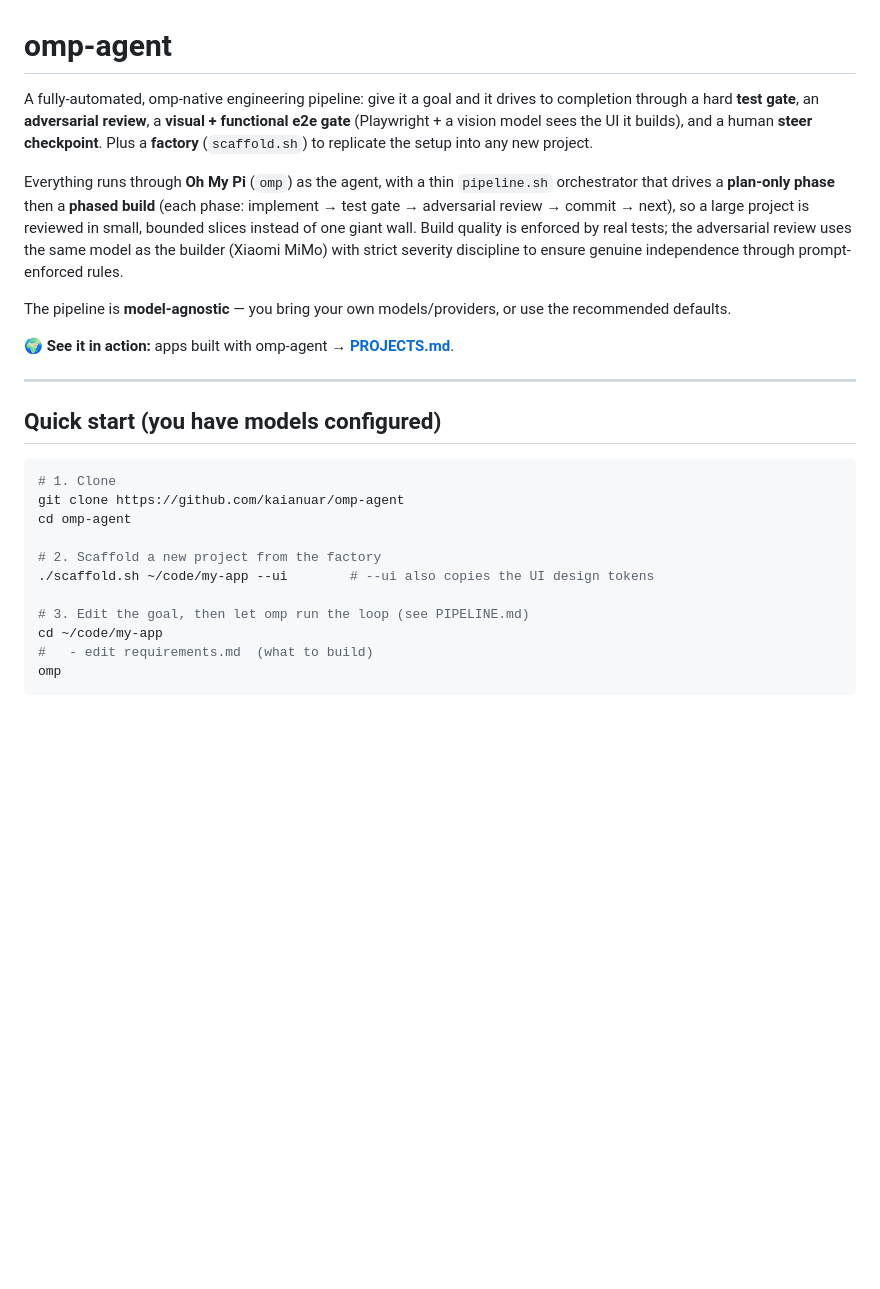
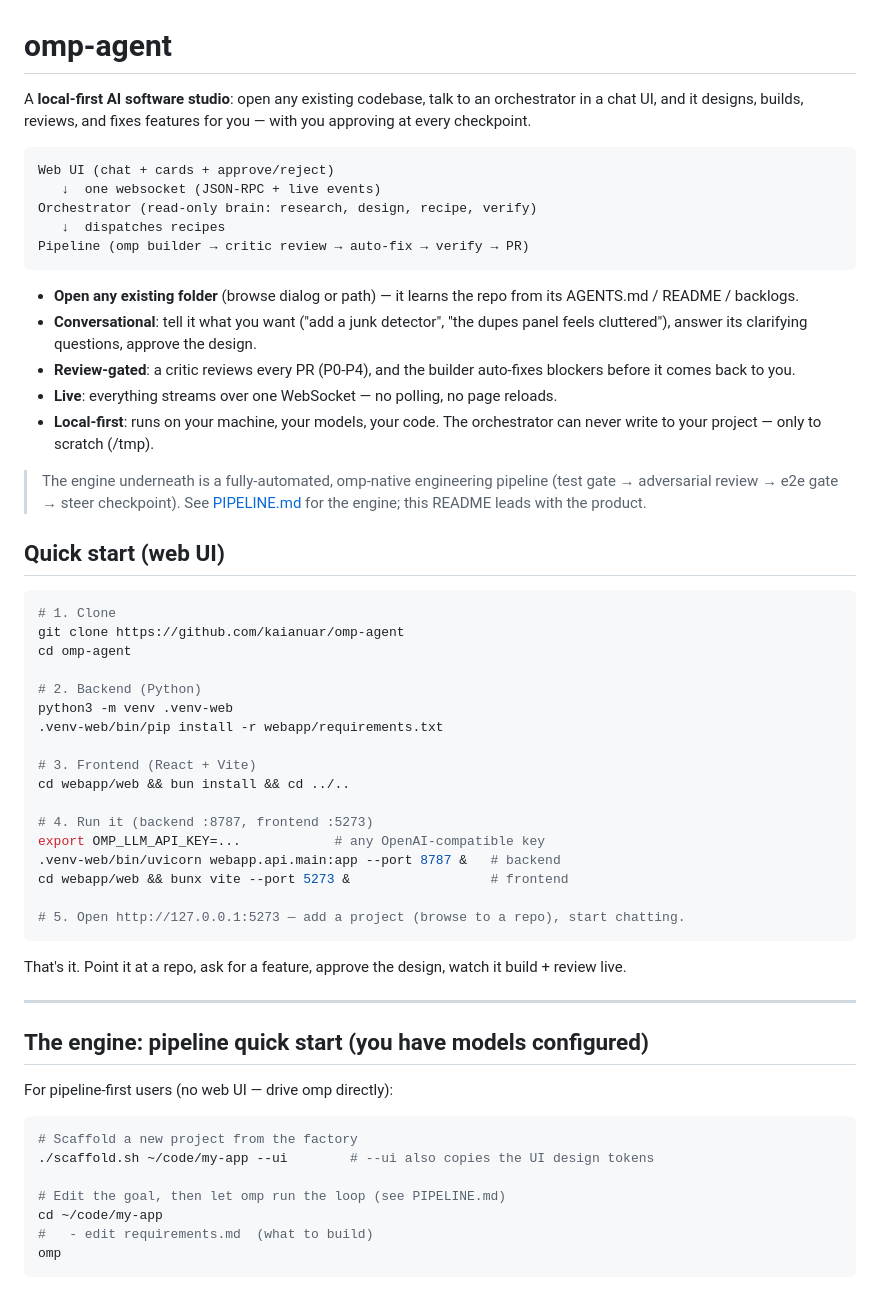
Before and after one commit to kaianuar/omp-agent, a Markdown page: README.md, the part around the change. Drawn GitHub-style; blank space fills up the shorter version.

Commit message:
docs: README leads with web UI product — local-first AI studio, WS quick start, browse-open; pipeline becomes the engine section

````diff
--- a/README.md
+++ b/README.md
@@ -1,37 +1,67 @@
 # omp-agent
 
-A fully-automated, omp-native engineering pipeline: give it a goal and it drives to
-completion through a hard **test gate**, an **adversarial review**, a
-**visual + functional e2e gate** (Playwright + a vision model sees the UI it builds),
-and a human **steer checkpoint**. Plus a **factory** (`scaffold.sh`) to replicate the
-setup into any new project.
+A **local-first AI software studio**: open any existing codebase, talk to an
+orchestrator in a chat UI, and it designs, builds, reviews, and fixes features
+for you — with you approving at every checkpoint.
 
-Everything runs through **Oh My Pi** (`omp`) as the agent, with a thin
-`pipeline.sh` orchestrator that drives a **plan-only phase** then a **phased build**
-(each phase: implement → test gate → adversarial review → commit → next), so a
-large project is reviewed in small, bounded slices instead of one giant wall.
-Build quality is enforced by real tests; the adversarial review uses the same
-model as the builder (Xiaomi MiMo) with strict severity discipline to ensure
-genuine independence through prompt-enforced rules.
+```
+Web UI (chat + cards + approve/reject)
+   ↓  one websocket (JSON-RPC + live events)
+Orchestrator (read-only brain: research, design, recipe, verify)
+   ↓  dispatches recipes
+Pipeline (omp builder → critic review → auto-fix → verify → PR)
+```
 
-The pipeline is **model-agnostic** — you bring your own models/providers, or use the
-recommended defaults.
+- **Open any existing folder** (browse dialog or path) — it learns the repo
+  from its AGENTS.md / README / backlogs.
+- **Conversational**: tell it what you want ("add a junk detector", "the dupes
+  panel feels cluttered"), answer its clarifying questions, approve the design.
+- **Review-gated**: a critic reviews every PR (P0-P4), and the builder
+  auto-fixes blockers before it comes back to you.
+- **Live**: everything streams over one WebSocket — no polling, no page reloads.
+- **Local-first**: runs on your machine, your models, your code. The
+  orchestrator can never write to your project — only to scratch (/tmp).
 
-🌍 **See it in action:** apps built with omp-agent → **[PROJECTS.md](PROJECTS.md)**.
+> The engine underneath is a fully-automated, omp-native engineering pipeline
+> (test gate → adversarial review → e2e gate → steer checkpoint). See
+> [PIPELINE.md](PIPELINE.md) for the engine; this README leads with the product.
 
----
-
-## Quick start (you have models configured)
+## Quick start (web UI)
 
 ```bash
 # 1. Clone
 git clone https://github.com/kaianuar/omp-agent
 cd omp-agent
 
-# 2. Scaffold a new project from the factory
+# 2. Backend (Python)
+python3 -m venv .venv-web
+.venv-web/bin/pip install -r webapp/requirements.txt
+
+# 3. Frontend (React + Vite)
+cd webapp/web && bun install && cd ../..
+
+# 4. Run it (backend :8787, frontend :5273)
+export OMP_LLM_API_KEY=...            # any OpenAI-compatible key
+.venv-web/bin/uvicorn webapp.api.main:app --port 8787 &   # backend
+cd webapp/web && bunx vite --port 5273 &                  # frontend
+
+# 5. Open http://127.0.0.1:5273 — add a project (browse to a repo), start chatting.
+```
+
+That's it. Point it at a repo, ask for a feature, approve the design, watch it
+build + review live.
+
+---
+
+## The engine: pipeline quick start (you have models configured)
+
+For pipeline-first users (no web UI — drive omp directly):
+
+```bash
+# Scaffold a new project from the factory
 ./scaffold.sh ~/code/my-app --ui        # --ui also copies the UI design tokens
 
-# 3. Edit the goal, then let omp run the loop (see PIPELINE.md)
+# Edit the goal, then let omp run the loop (see PIPELINE.md)
 cd ~/code/my-app
 #   - edit requirements.md  (what to build)
 omp
````
